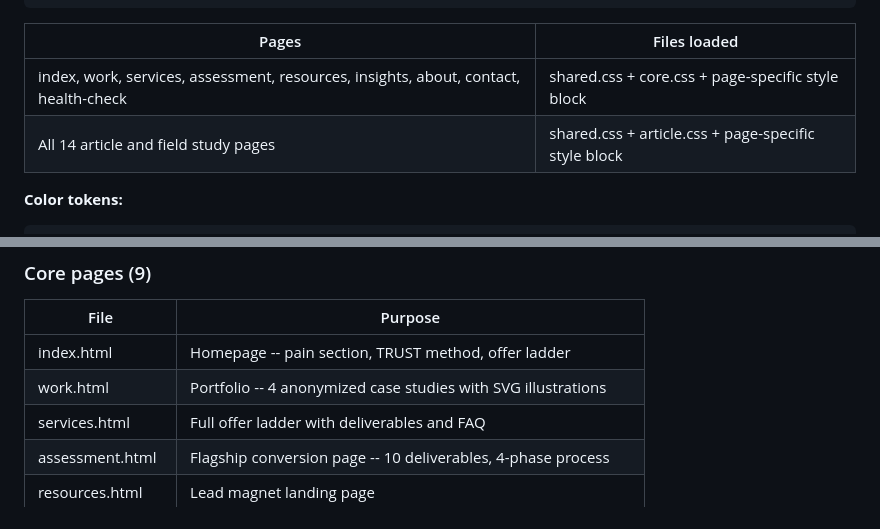
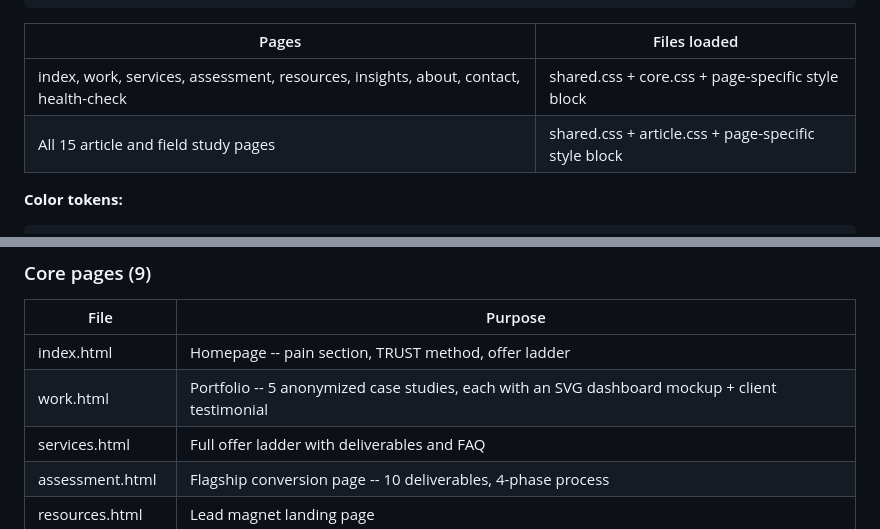
Before and after one commit to JDoreau/aesop.pro, a Markdown page: README.md, 2 parts joined by grey strips. Rendered like a GitHub page.

```diff
--- a/README.md
+++ b/README.md
@@ -45,7 +45,7 @@ article.css   ->  Compact nav, article typography, article footer, .wrap (740px)
 | Pages | Files loaded |
 |---|---|
 | index, work, services, assessment, resources, insights, about, contact, health-check | shared.css + core.css + page-specific style block |
-| All 14 article and field study pages | shared.css + article.css + page-specific style block |
+| All 15 article and field study pages | shared.css + article.css + page-specific style block |
 
 **Color tokens:**
 
@@ -64,7 +64,7 @@ article.css   ->  Compact nav, article typography, article footer, .wrap (740px)
 | File | Purpose |
 |---|---|
 | index.html | Homepage -- pain section, TRUST method, offer ladder |
-| work.html | Portfolio -- 4 anonymized case studies with SVG illustrations |
+| work.html | Portfolio -- 5 anonymized case studies, each with an SVG dashboard mockup + client testimonial |
 | services.html | Full offer ladder with deliverables and FAQ |
 | assessment.html | Flagship conversion page -- 10 deliverables, 4-phase process |
 | resources.html | Lead magnet landing page |
```
Also changed, not shown: other parts of README.md (+23 -8 lines).
